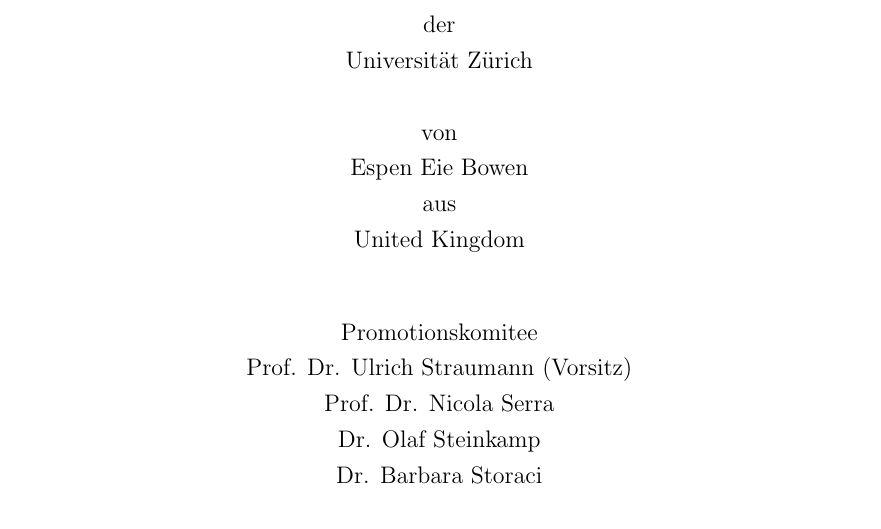
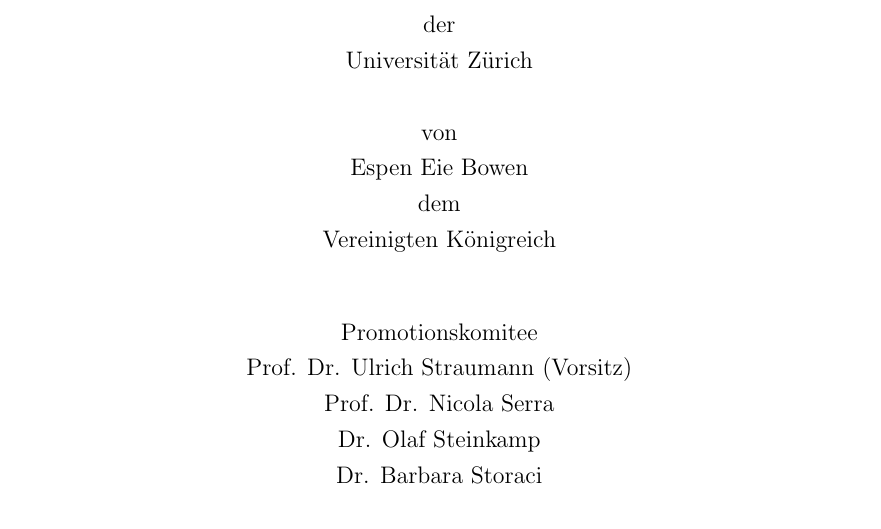
Before and after one commit to espenbowen/phd-thesis, a LaTeX thesis (thesis.tex, which reads title.tex): part of page 1 of 106, cut so that both start at the same text. Compiled offline with pdfLaTeX.

Commit message:
update title page before printing

```diff
--- a/title.tex
+++ b/title.tex
@@ -26,8 +26,8 @@
 Universit\"at Z\"urich \\~\\
 von \\
 Espen Eie Bowen \\
-aus \\
-United Kingdom \\
+dem \\
+Vereinigten K\"onigreich \\
 
 \vspace*{1cm}
 
```
